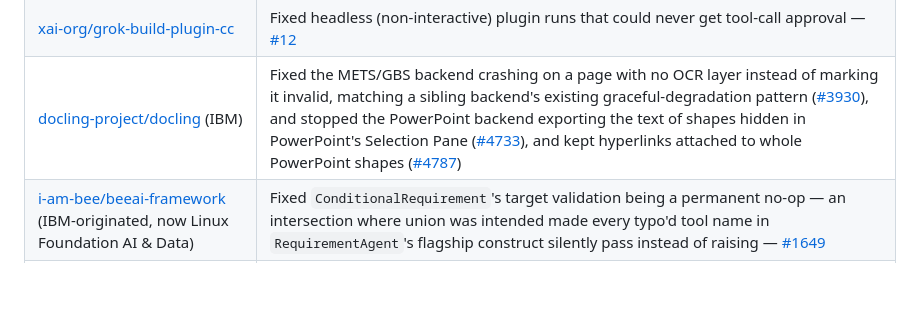
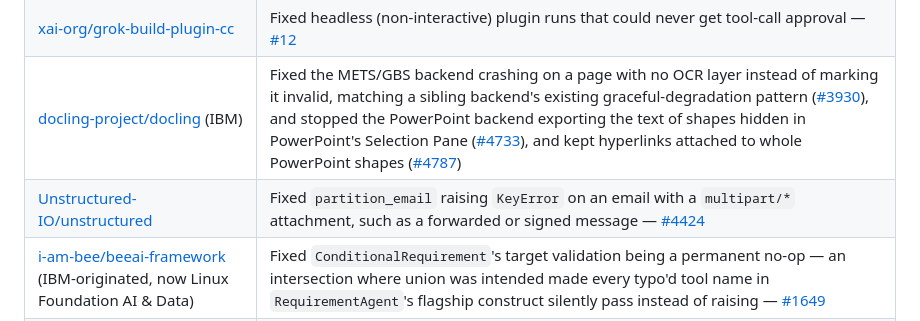
Before and after one commit to mittalpk/mittalpk, a Markdown page: README.md, the part around the change. GitHub-like rendering; blank space fills up the shorter version.

Commit message:
Add merged unstructured PR #4424

```diff
--- a/README.md
+++ b/README.md
@@ -19,6 +19,7 @@ Real fixes to production AI/ML open-source infrastructure, merged or landed via
 | [mistralai/mistral-vibe](https://github.com/mistralai/mistral-vibe) | Fixed a CVSS 8.8 remote code execution vulnerability (git `core.fsmonitor` hook injection) — landed on `main` — [#962](https://github.com/mistralai/mistral-vibe/pull/962) |
 | [xai-org/grok-build-plugin-cc](https://github.com/xai-org/grok-build-plugin-cc) | Fixed headless (non-interactive) plugin runs that could never get tool-call approval — [#12](https://github.com/xai-org/grok-build-plugin-cc/pull/12) |
 | [docling-project/docling](https://github.com/docling-project/docling) (IBM) | Fixed the METS/GBS backend crashing on a page with no OCR layer instead of marking it invalid, matching a sibling backend's existing graceful-degradation pattern ([#3930](https://github.com/docling-project/docling/pull/3930)), and stopped the PowerPoint backend exporting the text of shapes hidden in PowerPoint's Selection Pane ([#4733](https://github.com/docling-project/docling/pull/4733)), and kept hyperlinks attached to whole PowerPoint shapes ([#4787](https://github.com/docling-project/docling/pull/4787)) |
+| [Unstructured-IO/unstructured](https://github.com/Unstructured-IO/unstructured) | Fixed `partition_email` raising `KeyError` on an email with a `multipart/*` attachment, such as a forwarded or signed message — [#4424](https://github.com/Unstructured-IO/unstructured/pull/4424) |
 | [i-am-bee/beeai-framework](https://github.com/i-am-bee/beeai-framework) (IBM-originated, now Linux Foundation AI & Data) | Fixed `ConditionalRequirement`'s target validation being a permanent no-op — an intersection where union was intended made every typo'd tool name in `RequirementAgent`'s flagship construct silently pass instead of raising — [#1649](https://github.com/i-am-bee/beeai-framework/pull/1649) |
 | [apache/iceberg-python](https://github.com/apache/iceberg-python) | Fixed partition values for `timestamp_ns` columns silently passing through unconverted instead of being encoded to nanoseconds, unlike the existing microsecond-type handling — [#3695](https://github.com/apache/iceberg-python/pull/3695) |
 | [deepset-ai/haystack](https://github.com/deepset-ai/haystack) | Fixed two `KeyError` crashes on `ByteStream` sources — attachment-metadata handling in `MSGToDocument` ([#12207](https://github.com/deepset-ai/haystack/pull/12207)) and error-path logging in `JSONConverter` ([#12208](https://github.com/deepset-ai/haystack/pull/12208)) |
```
